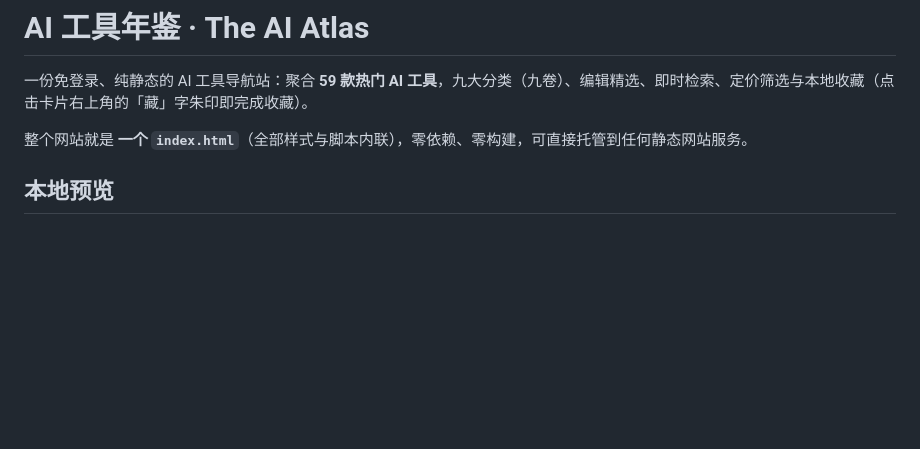
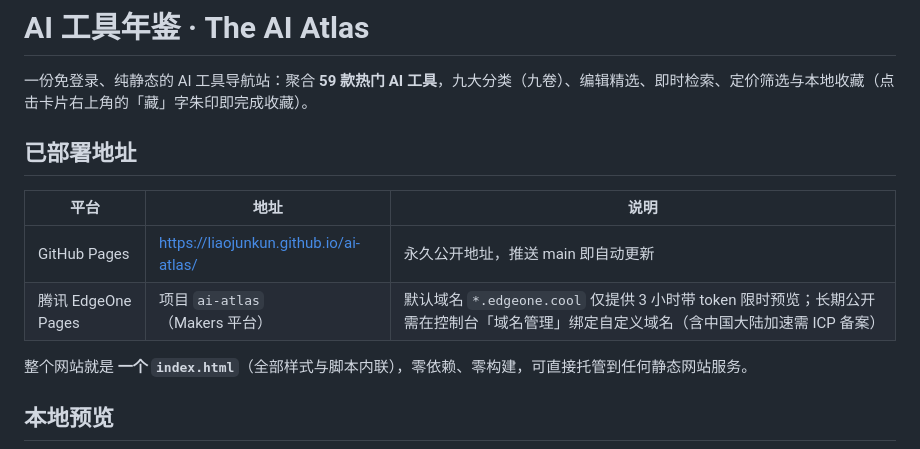
Before and after one commit to liaojunkun/ai-atlas, a Markdown page: README.md, the part around the change. GitHub-like rendering; blank space fills up the shorter version.

Commit message:
docs: 补充 GitHub Pages 与 EdgeOne 部署地址说明

```diff
--- a/README.md
+++ b/README.md
@@ -1,6 +1,13 @@
 # AI 工具年鉴 · The AI Atlas
 
 一份免登录、纯静态的 AI 工具导航站：聚合 **59 款热门 AI 工具**，九大分类（九卷）、编辑精选、即时检索、定价筛选与本地收藏（点击卡片右上角的「藏」字朱印即完成收藏）。
+
+## 已部署地址
+
+| 平台 | 地址 | 说明 |
+|---|---|---|
+| GitHub Pages | https://liaojunkun.github.io/ai-atlas/ | 永久公开地址，推送 main 即自动更新 |
+| 腾讯 EdgeOne Pages | 项目 `ai-atlas`（Makers 平台） | 默认域名 `*.edgeone.cool` 仅提供 3 小时带 token 限时预览；长期公开需在控制台「域名管理」绑定自定义域名（含中国大陆加速需 ICP 备案） |
 
 整个网站就是 **一个 `index.html`**（全部样式与脚本内联），零依赖、零构建，可直接托管到任何静态网站服务。
 
```
